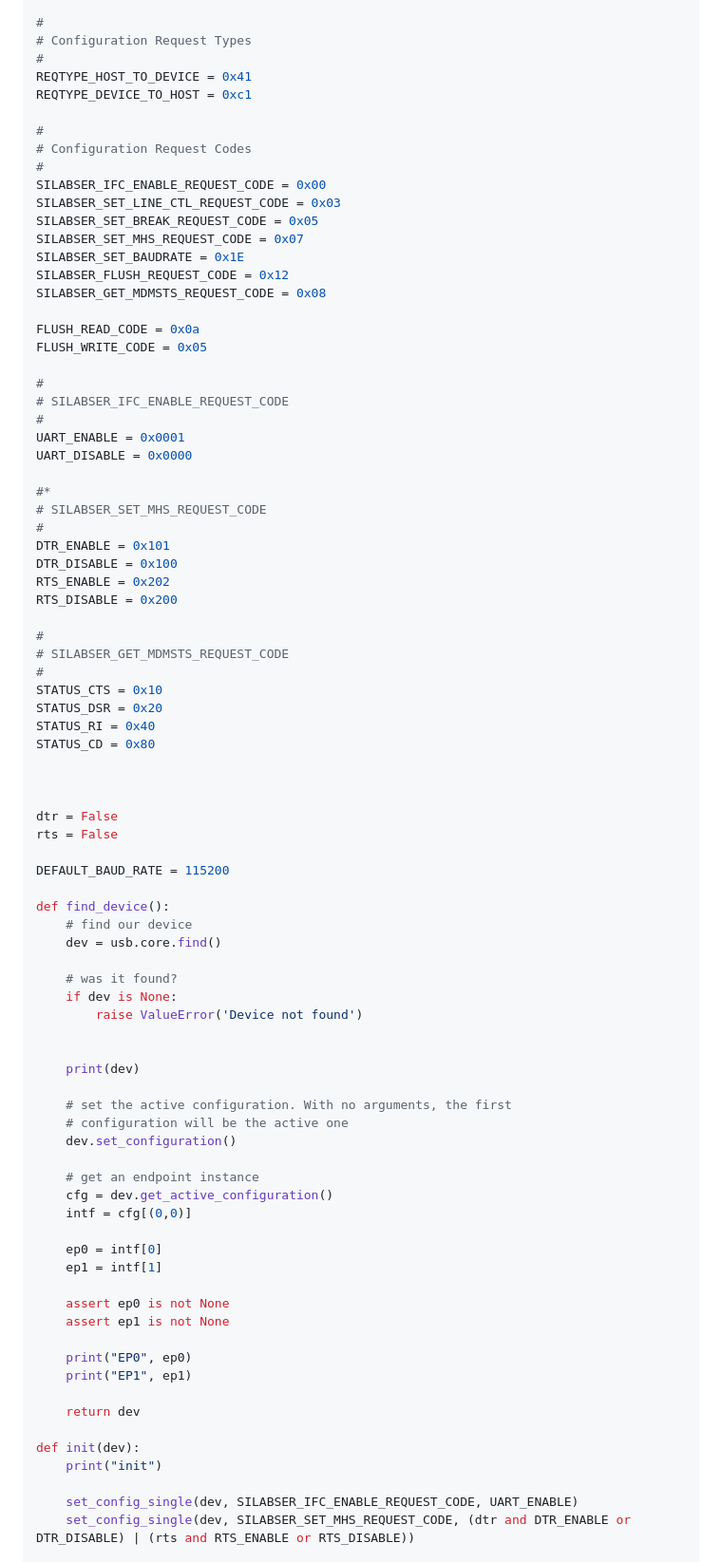
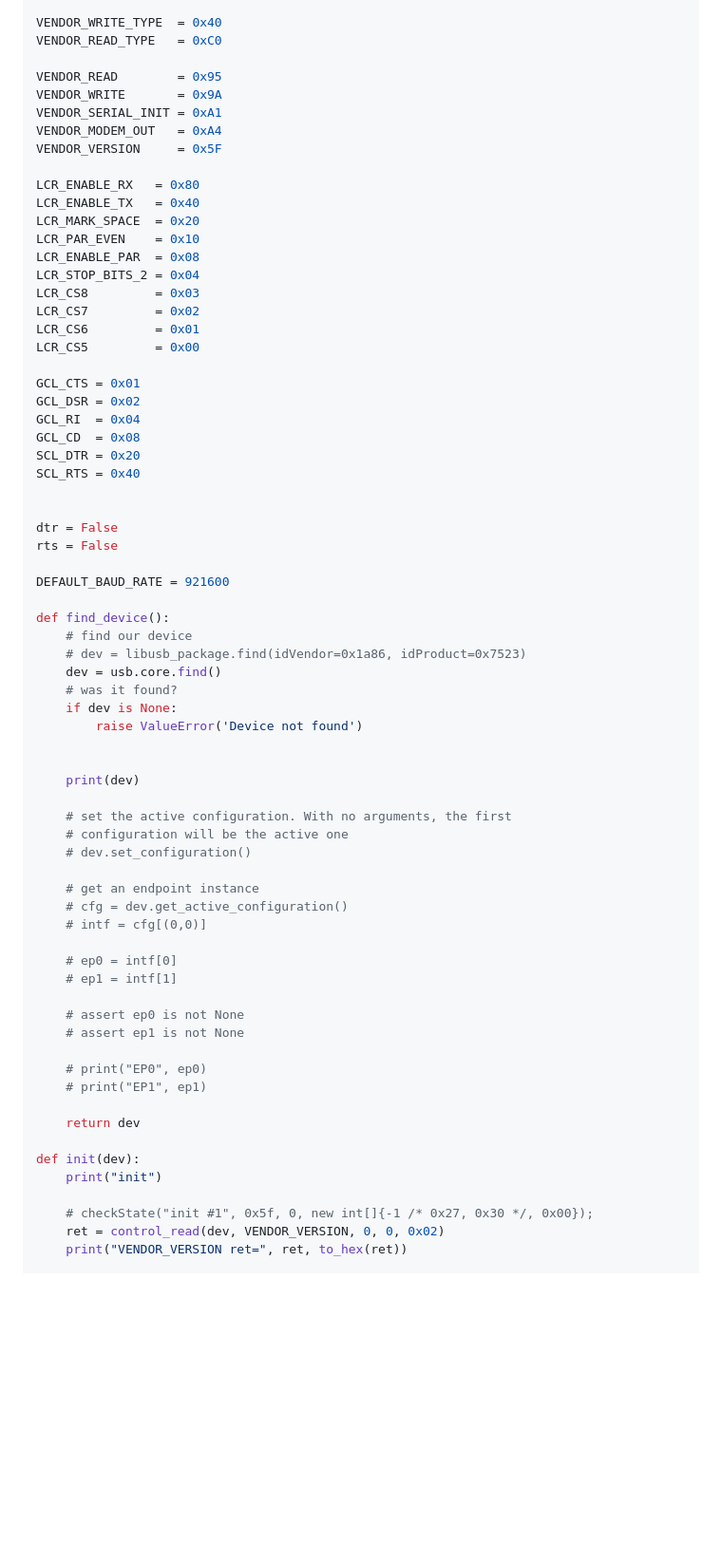
Before and after one commit to Hatemsla/AuroraUtils, a Markdown page: pyusb_install.md, the part around the change printed below. Shown: that part at 95% size. GitHub-like rendering; blank space fills up the shorter version.

```diff
--- a/pyusb_install.md
+++ b/pyusb_install.md
@@ -93,57 +72,41 @@ USB_TIMEOUT_MILLIS = 5000
 
-#
-# Configuration Request Types
-#
-REQTYPE_HOST_TO_DEVICE = 0x41
-REQTYPE_DEVICE_TO_HOST = 0xc1
+VENDOR_WRITE_TYPE  = 0x40
+VENDOR_READ_TYPE   = 0xC0
 
-#
-# Configuration Request Codes
-#
-SILABSER_IFC_ENABLE_REQUEST_CODE = 0x00
-SILABSER_SET_LINE_CTL_REQUEST_CODE = 0x03
-SILABSER_SET_BREAK_REQUEST_CODE = 0x05
-SILABSER_SET_MHS_REQUEST_CODE = 0x07
-SILABSER_SET_BAUDRATE = 0x1E
-SILABSER_FLUSH_REQUEST_CODE = 0x12
-SILABSER_GET_MDMSTS_REQUEST_CODE = 0x08
+VENDOR_READ	       = 0x95
+VENDOR_WRITE       = 0x9A
+VENDOR_SERIAL_INIT = 0xA1
+VENDOR_MODEM_OUT   = 0xA4
+VENDOR_VERSION     = 0x5F
 
-FLUSH_READ_CODE = 0x0a
-FLUSH_WRITE_CODE = 0x05
+LCR_ENABLE_RX   = 0x80
+LCR_ENABLE_TX   = 0x40
+LCR_MARK_SPACE  = 0x20
+LCR_PAR_EVEN    = 0x10
+LCR_ENABLE_PAR  = 0x08
+LCR_STOP_BITS_2 = 0x04
+LCR_CS8         = 0x03
+LCR_CS7         = 0x02
+LCR_CS6         = 0x01
+LCR_CS5         = 0x00
 
-#
-# SILABSER_IFC_ENABLE_REQUEST_CODE
-#
-UART_ENABLE = 0x0001
-UART_DISABLE = 0x0000
-
-#*
-# SILABSER_SET_MHS_REQUEST_CODE
-#
-DTR_ENABLE = 0x101
-DTR_DISABLE = 0x100
-RTS_ENABLE = 0x202
-RTS_DISABLE = 0x200
-
-#
-# SILABSER_GET_MDMSTS_REQUEST_CODE
-#
-STATUS_CTS = 0x10
-STATUS_DSR = 0x20
-STATUS_RI = 0x40
-STATUS_CD = 0x80
-
+GCL_CTS = 0x01
+GCL_DSR = 0x02
+GCL_RI  = 0x04
+GCL_CD  = 0x08
+SCL_DTR = 0x20
+SCL_RTS = 0x40
 
 
 dtr = False
 rts = False
 
-DEFAULT_BAUD_RATE = 115200
+DEFAULT_BAUD_RATE = 921600
 
 def find_device():
     # find our device
+    # dev = libusb_package.find(idVendor=0x1a86, idProduct=0x7523)
     dev = usb.core.find()
-
     # was it found?
     if dev is None:
         raise ValueError('Device not found')
@@ -153,26 +116,27 @@ def find_device():
 
     # set the active configuration. With no arguments, the first
     # configuration will be the active one
-    dev.set_configuration()
+    # dev.set_configuration()
 
     # get an endpoint instance
-    cfg = dev.get_active_configuration()
-    intf = cfg[(0,0)]
+    # cfg = dev.get_active_configuration()
+    # intf = cfg[(0,0)]
 
-    ep0 = intf[0]
-    ep1 = intf[1]
+    # ep0 = intf[0]
+    # ep1 = intf[1]
 
-    assert ep0 is not None
-    assert ep1 is not None
+    # assert ep0 is not None
+    # assert ep1 is not None
 
-    print("EP0", ep0)
-    print("EP1", ep1)
+    # print("EP0", ep0)
+    # print("EP1", ep1)
 
     return dev
 
 def init(dev):
     print("init")
 
-    set_config_single(dev, SILABSER_IFC_ENABLE_REQUEST_CODE, UART_ENABLE)
-    set_config_single(dev, SILABSER_SET_MHS_REQUEST_CODE, (dtr and DTR_ENABLE or DTR_DISABLE) | (rts and RTS_ENABLE or RTS_DISABLE))
+    # checkState("init #1", 0x5f, 0, new int[]{-1 /* 0x27, 0x30 */, 0x00});
+    ret = control_read(dev, VENDOR_VERSION, 0, 0, 0x02)
+    print("VENDOR_VERSION ret=", ret, to_hex(ret))
 
```
Also changed, not shown: other parts of pyusb_install.md (+144 -84 lines).
